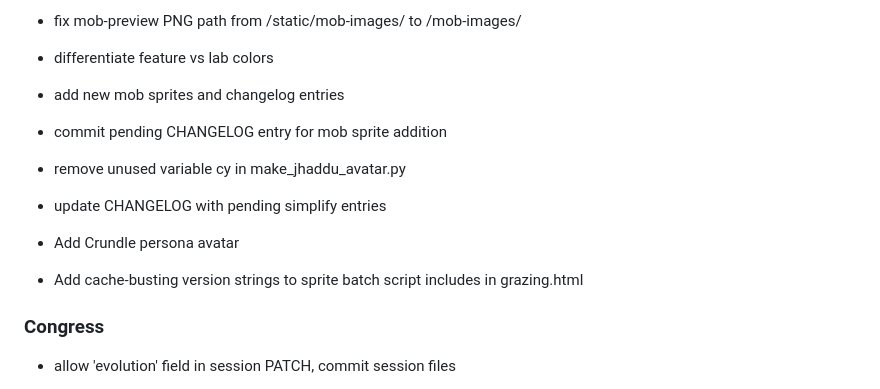
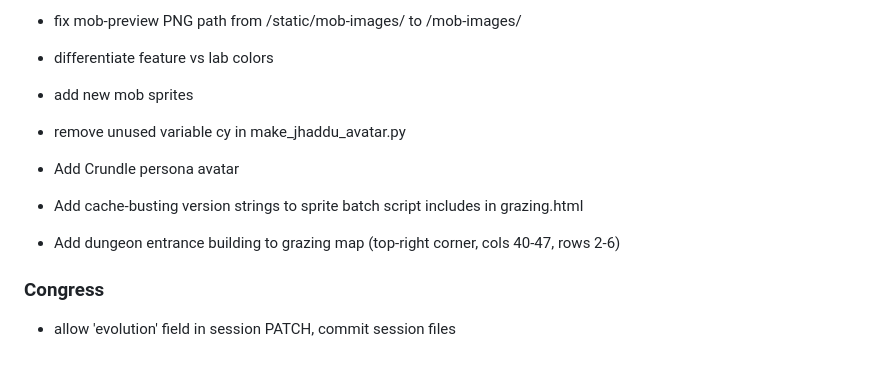
Before and after one commit to bigclungus/clung.us, a Markdown page: CHANGELOG.md, the part around the change. Drawn GitHub-style; blank space fills up the shorter version.

Commit message:
simplify: clean up self-referential CHANGELOG entries and document dungeon building
Removed 3 meta-entries that described changelog maintenance work rather than
actual changes. Added a missing entry for the dungeon entrance building added
to grazing.html.

Co-Authored-By: Claude Sonnet 4.6 <noreply@anthropic.com>

```diff
--- a/CHANGELOG.md
+++ b/CHANGELOG.md
@@ -557,17 +557,15 @@
 
 - differentiate feature vs lab colors
 
-- add new mob sprites and changelog entries
-
-- commit pending CHANGELOG entry for mob sprite addition
+- add new mob sprites
 
 - remove unused variable cy in make_jhaddu_avatar.py
-
-- update CHANGELOG with pending simplify entries
 
 - Add Crundle persona avatar
 
 - Add cache-busting version strings to sprite batch script includes in grazing.html
+
+- Add dungeon entrance building to grazing map (top-right corner, cols 40-47, rows 2-6)
 
 
 ### Congress
```
